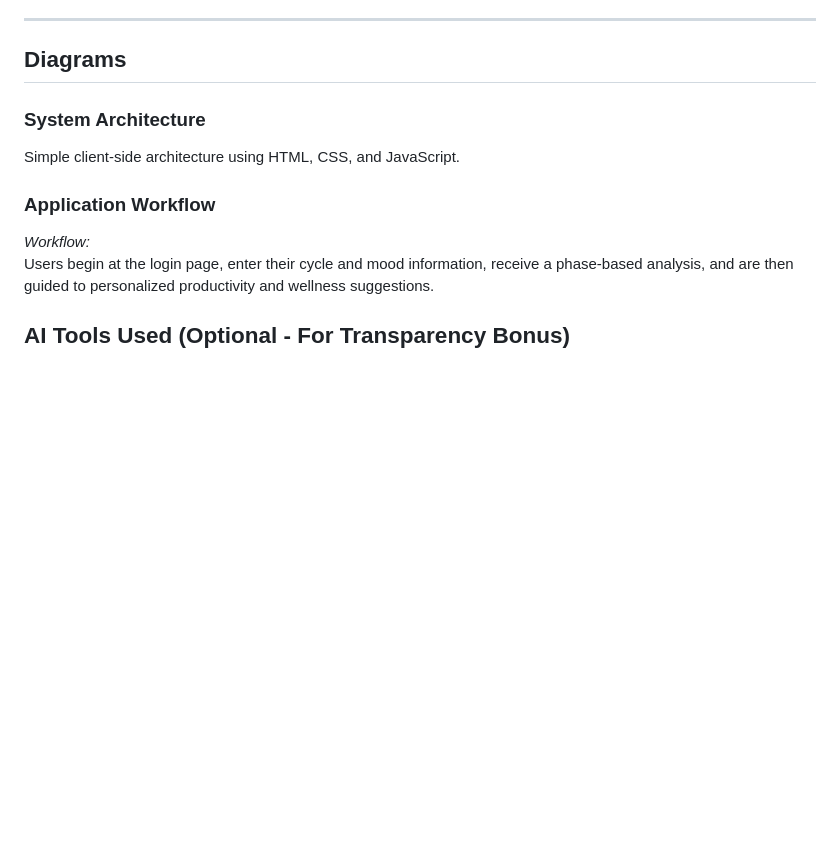
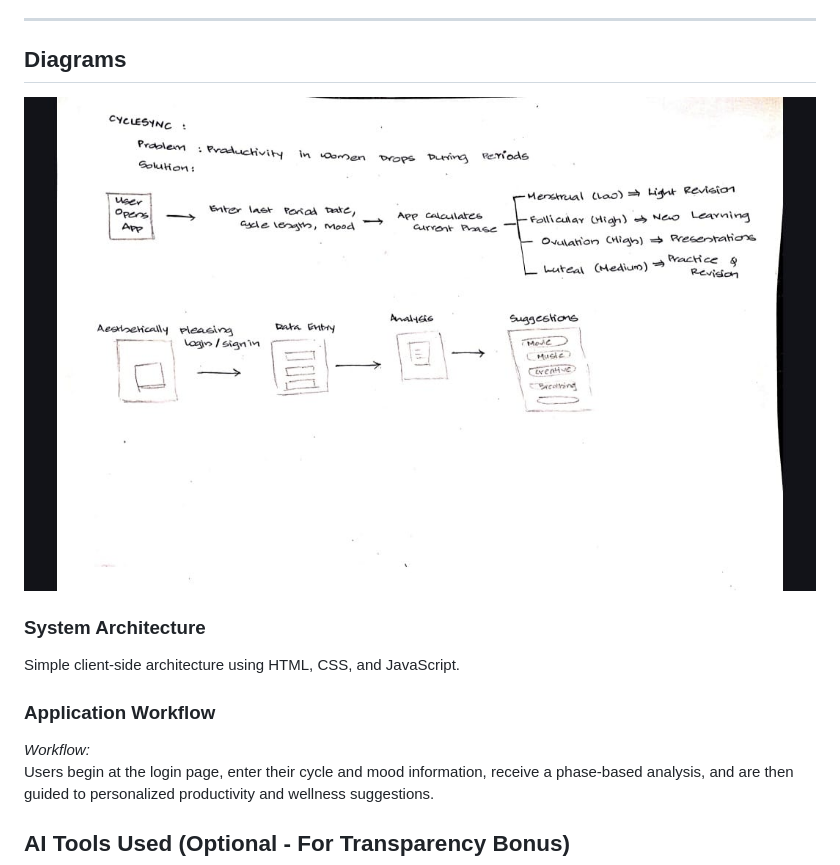
Before and after one commit to Gouri-b/CycleSync, a Markdown page: README.md, the part around the change. Rendered like a GitHub page; blank space fills up the shorter version.

```diff
--- a/README.md
+++ b/README.md
@@ -102,6 +102,8 @@ App provides calming and productivity suggestions.
 
 ## Diagrams
 
+![Diagram](diagram.jpeg)
+
 ### System Architecture
 
 Simple client-side architecture using HTML, CSS, and JavaScript.
```
